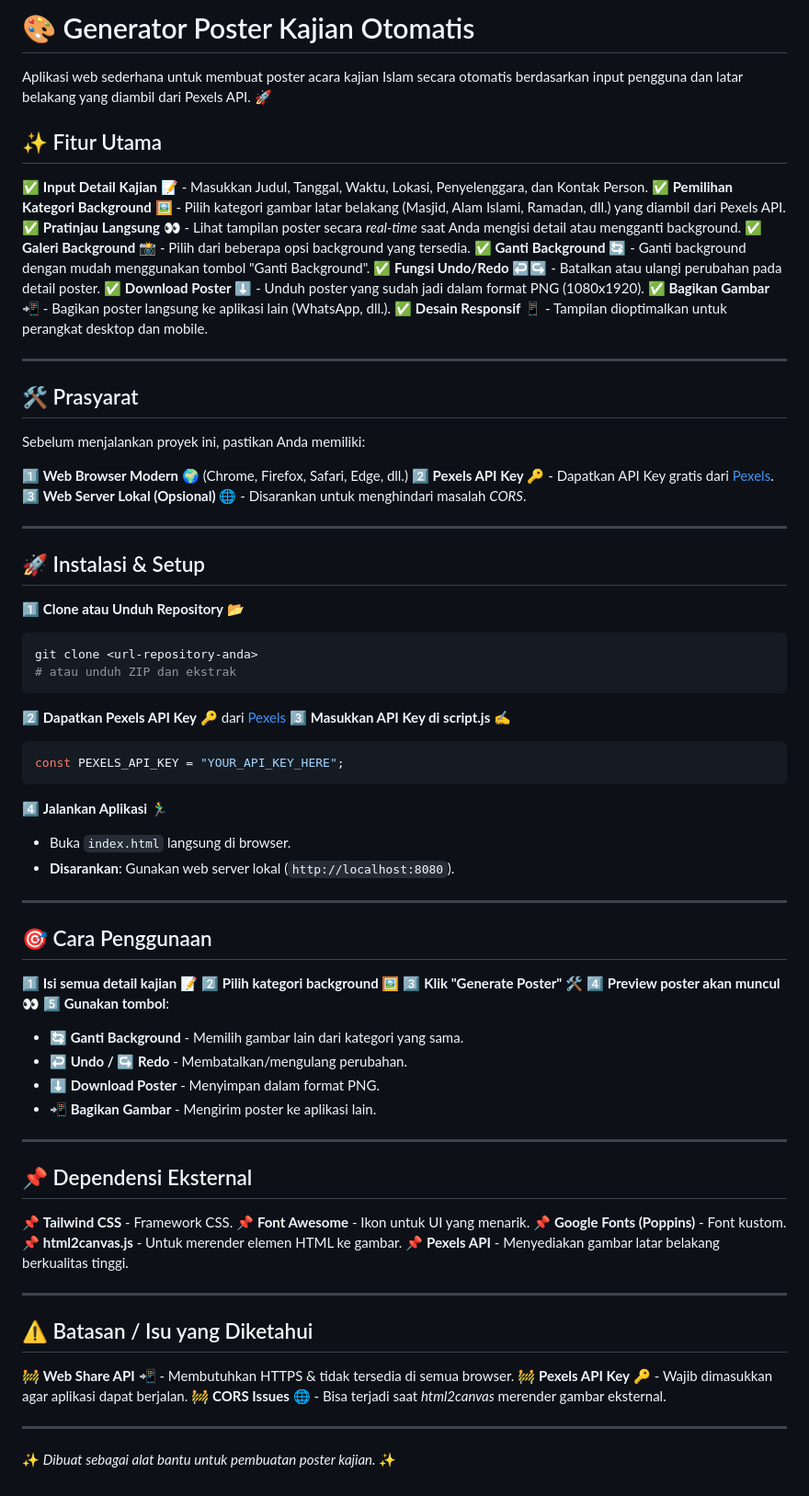
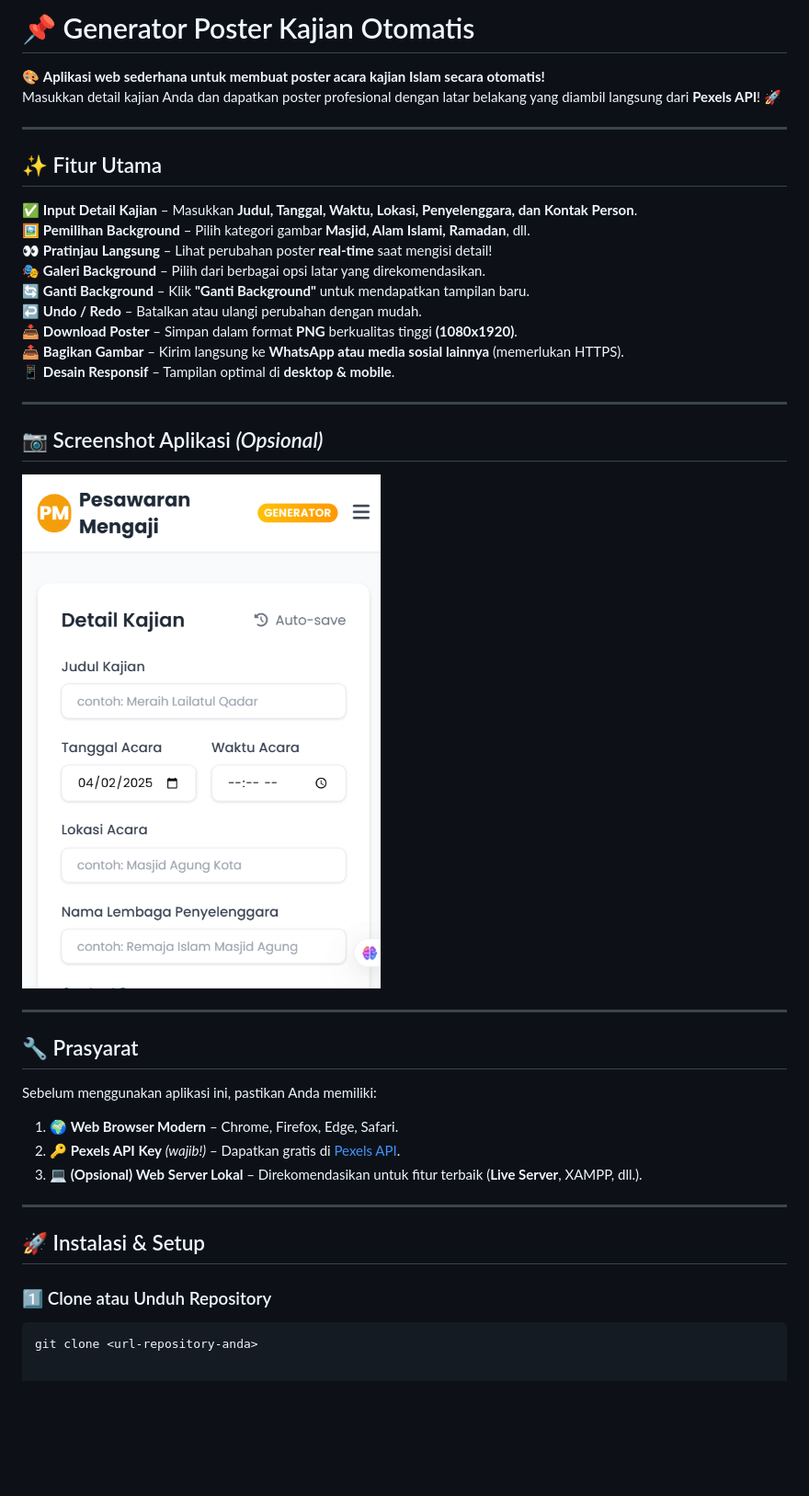
Before and after one commit to muhammad-mufid-ridho/Poster-Generator_Pesawaran-Mengaji, a Markdown page: readme.md, the part around the change. Shown: that part at 92% size. Rendered like a GitHub page; pictures changed too: images/UI Screenshot.png (added); blank space fills up the shorter version.

Commit message:
Fix : format .md dan Home Text

````diff
--- a/readme.md
+++ b/readme.md
@@ -1,79 +1,42 @@
-# 🎨 Generator Poster Kajian Otomatis
+# 📌 Generator Poster Kajian Otomatis
 
-Aplikasi web sederhana untuk membuat poster acara kajian Islam secara otomatis berdasarkan input pengguna dan latar belakang yang diambil dari Pexels API. 🚀
+🎨 **Aplikasi web sederhana untuk membuat poster acara kajian Islam secara otomatis!**
+Masukkan detail kajian Anda dan dapatkan poster profesional dengan latar belakang yang diambil langsung dari **Pexels API**! 🚀
+
+---
 
 ## ✨ Fitur Utama
 
-✅ **Input Detail Kajian** 📝 - Masukkan Judul, Tanggal, Waktu, Lokasi, Penyelenggara, dan Kontak Person.
-✅ **Pemilihan Kategori Background** 🖼️ - Pilih kategori gambar latar belakang (Masjid, Alam Islami, Ramadan, dll.) yang diambil dari Pexels API.
-✅ **Pratinjau Langsung** 👀 - Lihat tampilan poster secara *real-time* saat Anda mengisi detail atau mengganti background.
-✅ **Galeri Background** 📸 - Pilih dari beberapa opsi background yang tersedia.
-✅ **Ganti Background** 🔄 - Ganti background dengan mudah menggunakan tombol "Ganti Background".
-✅ **Fungsi Undo/Redo** ↩️↪️ - Batalkan atau ulangi perubahan pada detail poster.
-✅ **Download Poster** ⬇️ - Unduh poster yang sudah jadi dalam format PNG (1080x1920).
-✅ **Bagikan Gambar** 📲 - Bagikan poster langsung ke aplikasi lain (WhatsApp, dll.).
-✅ **Desain Responsif** 📱 - Tampilan dioptimalkan untuk perangkat desktop dan mobile.
+✅ **Input Detail Kajian** – Masukkan **Judul, Tanggal, Waktu, Lokasi, Penyelenggara, dan Kontak Person**.
+🖼 **Pemilihan Background** – Pilih kategori gambar **Masjid, Alam Islami, Ramadan**, dll.
+👀 **Pratinjau Langsung** – Lihat perubahan poster **real-time** saat mengisi detail!
+🎭 **Galeri Background** – Pilih dari berbagai opsi latar yang direkomendasikan.
+🔄 **Ganti Background** – Klik **"Ganti Background"** untuk mendapatkan tampilan baru.
+↩️ **Undo / Redo** – Batalkan atau ulangi perubahan dengan mudah.
+📥 **Download Poster** – Simpan dalam format **PNG** berkualitas tinggi **(1080x1920)**.
+📤 **Bagikan Gambar** – Kirim langsung ke **WhatsApp atau media sosial lainnya** (memerlukan HTTPS).
+📱 **Desain Responsif** – Tampilan optimal di **desktop & mobile**.
 
 ---
 
-## 🛠️ Prasyarat
+## 📷 Screenshot Aplikasi *(Opsional)*
+<!-- Tambahkan Screenshot Aplikasi di Sini -->
+![Screenshot Aplikasi](./images/UI%20Screenshot.png)
 
-Sebelum menjalankan proyek ini, pastikan Anda memiliki:
+---
 
-1️⃣ **Web Browser Modern** 🌍 (Chrome, Firefox, Safari, Edge, dll.)
-2️⃣ **Pexels API Key** 🔑 - Dapatkan API Key gratis dari [Pexels](https://www.pexels.com/api/).
-3️⃣ **Web Server Lokal (Opsional)** 🌐 - Disarankan untuk menghindari masalah *CORS*.
+## 🔧 Prasyarat
+
+Sebelum menggunakan aplikasi ini, pastikan Anda memiliki:
+
+1. 🌍 **Web Browser Modern** – Chrome, Firefox, Edge, Safari.
+2. 🔑 **Pexels API Key** *(wajib!)* – Dapatkan gratis di [Pexels API](https://www.pexels.com/api/).
+3. 💻 **(Opsional) Web Server Lokal** – Direkomendasikan untuk fitur terbaik (**Live Server**, XAMPP, dll.).
 
 ---
 
 ## 🚀 Instalasi & Setup
 
-1️⃣ **Clone atau Unduh Repository** 📂
+### 1️⃣ Clone atau Unduh Repository
 ```bash
 git clone <url-repository-anda>
-# atau unduh ZIP dan ekstrak
-```
-2️⃣ **Dapatkan Pexels API Key** 🔑 dari [Pexels](https://www.pexels.com/api/)
-3️⃣ **Masukkan API Key di script.js** ✍️
-```javascript
-const PEXELS_API_KEY = "YOUR_API_KEY_HERE";
-```
-4️⃣ **Jalankan Aplikasi** 🏃‍♂️
-   * Buka `index.html` langsung di browser.
-   * **Disarankan**: Gunakan web server lokal (`http://localhost:8080`).
-
----
-
-## 🎯 Cara Penggunaan
-
-1️⃣ **Isi semua detail kajian** 📝
-2️⃣ **Pilih kategori background** 🖼️
-3️⃣ **Klik "Generate Poster"** 🛠️
-4️⃣ **Preview poster akan muncul** 👀
-5️⃣ **Gunakan tombol**:
-   * **🔄 Ganti Background** - Memilih gambar lain dari kategori yang sama.
-   * **↩️ Undo / ↪️ Redo** - Membatalkan/mengulang perubahan.
-   * **⬇️ Download Poster** - Menyimpan dalam format PNG.
-   * **📲 Bagikan Gambar** - Mengirim poster ke aplikasi lain.
-
----
-
-## 📌 Dependensi Eksternal
-
-📌 **Tailwind CSS** - Framework CSS.
-📌 **Font Awesome** - Ikon untuk UI yang menarik.
-📌 **Google Fonts (Poppins)** - Font kustom.
-📌 **html2canvas.js** - Untuk merender elemen HTML ke gambar.
-📌 **Pexels API** - Menyediakan gambar latar belakang berkualitas tinggi.
-
----
-
-## ⚠️ Batasan / Isu yang Diketahui
-
-🚧 **Web Share API** 📲 - Membutuhkan HTTPS & tidak tersedia di semua browser.
-🚧 **Pexels API Key** 🔑 - Wajib dimasukkan agar aplikasi dapat berjalan.
-🚧 **CORS Issues** 🌐 - Bisa terjadi saat *html2canvas* merender gambar eksternal.
-
----
-
-✨ *Dibuat sebagai alat bantu untuk pembuatan poster kajian.* ✨
````
Also changed, not shown: 2 other files.
